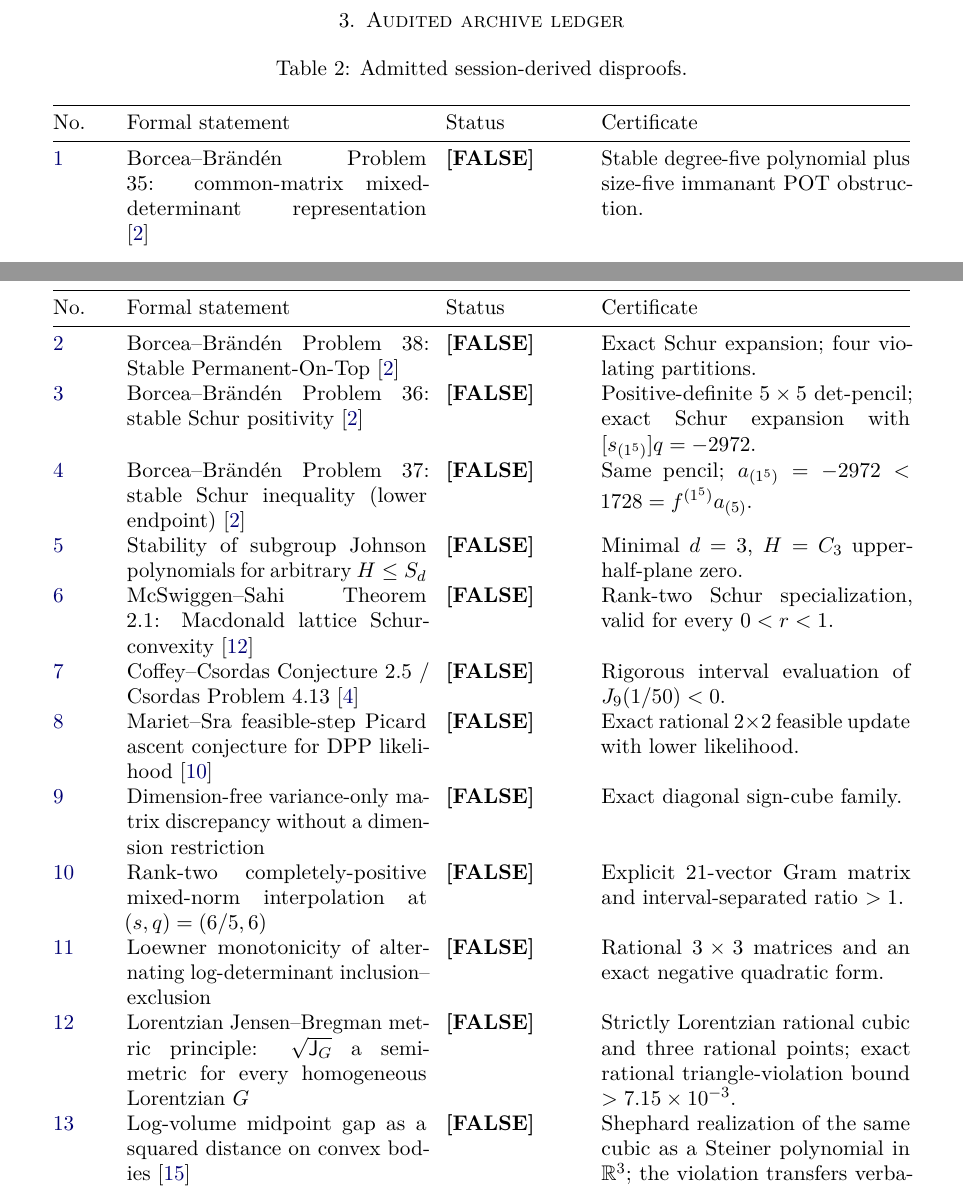
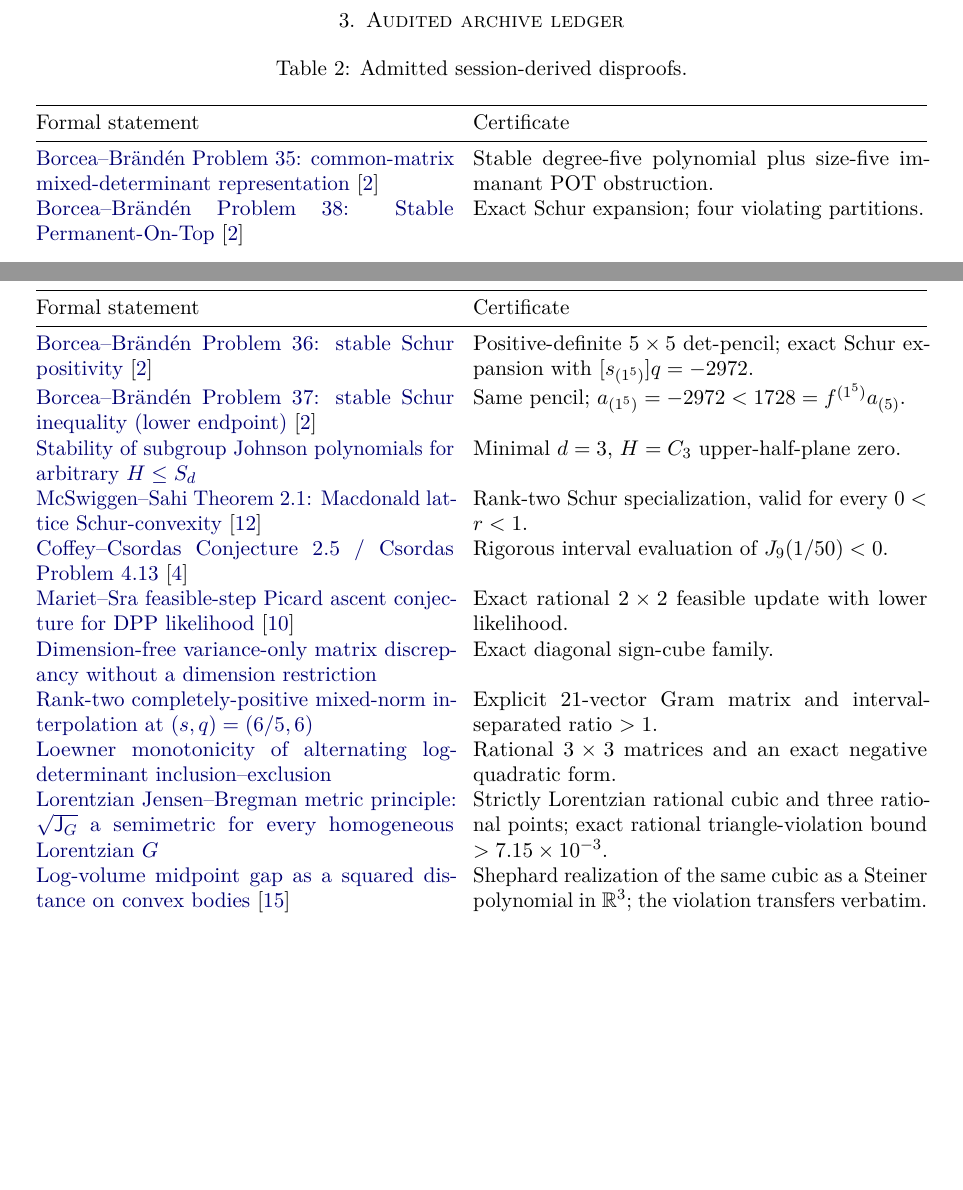
Before and after one commit to suvrit/count-ex-machina, a LaTeX paper (tex/main.tex, which reads tex/generated/ledger.tex): two parts of pages 2 and 3 of 14, joined at a grey line, cut so that both start at the same text, the shorter picture padded with empty space. Compiled offline with pdfLaTeX.

Commit message:
Drop the ledger's number and status columns
Both were redundant: only refuted cases enter the ledger, so the status
column was constant, and the number duplicated an ordering the per-case
sections already carry.  The number was also the row's hyperlink, so move
that onto the statement text.  hyperref does not nest, so a trailing
\cite is peeled off and placed after the link -- statement resolves to
its theorem, citation to the source.

```diff
--- a/tex/generated/ledger.tex
+++ b/tex/generated/ledger.tex
@@ -1,28 +1,28 @@
 % GENERATED by tools/build.py -- do not edit
 \section{Audited archive ledger}
 
-\begin{longtable}{@{}p{0.06\textwidth}p{0.33\textwidth}p{0.15\textwidth}p{0.34\textwidth}@{}}
+\begin{longtable}{@{}p{0.46\textwidth}p{0.50\textwidth}@{}}
 \caption{Admitted session-derived disproofs.}\label{tab:ledger}\\
 \toprule
-No. & Formal statement & Status & Certificate \\
+Formal statement & Certificate \\
 \midrule
 \endfirsthead
 \toprule
-No. & Formal statement & Status & Certificate \\
+Formal statement & Certificate \\
 \midrule
 \endhead
-\hyperref[thm:common-A]{1} & Borcea--Br\"and\'en Problem 35: common-matrix mixed-determinant representation \cite{AIMStableProblems} & \statusfalse & Stable degree-five polynomial plus size-five immanant POT obstruction.\\
-\hyperref[thm:pot]{2} & Borcea--Br\"and\'en Problem 38: Stable Permanent-On-Top \cite{AIMStableProblems} & \statusfalse & Exact Schur expansion; four violating partitions.\\
-\hyperref[thm:aim36]{3} & Borcea--Br\"and\'en Problem 36: stable Schur positivity \cite{AIMStableProblems} & \statusfalse & Positive-definite $5\times5$ det-pencil; exact Schur expansion with $[s_{(1^5)}]q=-2972$.\\
-\hyperref[thm:aim37]{4} & Borcea--Br\"and\'en Problem 37: stable Schur inequality (lower endpoint) \cite{AIMStableProblems} & \statusfalse & Same pencil; $a_{(1^5)}=-2972<1728=f^{(1^5)}a_{(5)}$.\\
-\hyperref[thm:subgroup]{5} & Stability of subgroup Johnson polynomials for arbitrary $H\le S_d$ & \statusfalse & Minimal $d=3$, $H=C_3$ upper-half-plane zero.\\
-\hyperref[thm:macdonald]{6} & McSwiggen--Sahi Theorem 2.1: Macdonald lattice Schur-convexity \cite{McSwiggenSahi2026} & \statusfalse & Rank-two Schur specialization, valid for every $0<r<1$.\\
-\hyperref[thm:theta]{7} & Coffey--Csordas Conjecture 2.5 / Csordas Problem 4.13 \cite{Csordas2014} & \statusfalse & Rigorous interval evaluation of $J_9(1/50)<0$.\\
-\hyperref[thm:dpp]{8} & Mariet--Sra feasible-step Picard ascent conjecture for DPP likelihood \cite{MarietSra2015} & \statusfalse & Exact rational $2\times2$ feasible update with lower likelihood.\\
-\hyperref[thm:discrepancy]{9} & Dimension-free variance-only matrix discrepancy without a dimension restriction & \statusfalse & Exact diagonal sign-cube family.\\
-\hyperref[thm:mixed]{10} & Rank-two completely-positive mixed-norm interpolation at $(s,q)=(6/5,6)$ & \statusfalse & Explicit 21-vector Gram matrix and interval-separated ratio $>1$.\\
-\hyperref[thm:logdet]{11} & Loewner monotonicity of alternating log-determinant inclusion--exclusion & \statusfalse & Rational $3\times3$ matrices and an exact negative quadratic form.\\
-\hyperref[thm:lorentzian]{12} & Lorentzian Jensen--Bregman metric principle: $\sqrt{\J_G}$ a semimetric for every homogeneous Lorentzian $G$ & \statusfalse & Strictly Lorentzian rational cubic and three rational points; exact rational triangle-violation bound $>7.15\times10^{-3}$.\\
-\hyperref[thm:volume-distance]{13} & Log-volume midpoint gap as a squared distance on convex bodies \cite{Shephard} & \statusfalse & Shephard realization of the same cubic as a Steiner polynomial in $\R^3$; the violation transfers verbatim.\\
+\hyperref[thm:common-A]{Borcea--Br\"and\'en Problem 35: common-matrix mixed-determinant representation} \cite{AIMStableProblems} & Stable degree-five polynomial plus size-five immanant POT obstruction.\\
+\hyperref[thm:pot]{Borcea--Br\"and\'en Problem 38: Stable Permanent-On-Top} \cite{AIMStableProblems} & Exact Schur expansion; four violating partitions.\\
+\hyperref[thm:aim36]{Borcea--Br\"and\'en Problem 36: stable Schur positivity} \cite{AIMStableProblems} & Positive-definite $5\times5$ det-pencil; exact Schur expansion with $[s_{(1^5)}]q=-2972$.\\
+\hyperref[thm:aim37]{Borcea--Br\"and\'en Problem 37: stable Schur inequality (lower endpoint)} \cite{AIMStableProblems} & Same pencil; $a_{(1^5)}=-2972<1728=f^{(1^5)}a_{(5)}$.\\
+\hyperref[thm:subgroup]{Stability of subgroup Johnson polynomials for arbitrary $H\le S_d$} & Minimal $d=3$, $H=C_3$ upper-half-plane zero.\\
+\hyperref[thm:macdonald]{McSwiggen--Sahi Theorem 2.1: Macdonald lattice Schur-convexity} \cite{McSwiggenSahi2026} & Rank-two Schur specialization, valid for every $0<r<1$.\\
+\hyperref[thm:theta]{Coffey--Csordas Conjecture 2.5 / Csordas Problem 4.13} \cite{Csordas2014} & Rigorous interval evaluation of $J_9(1/50)<0$.\\
+\hyperref[thm:dpp]{Mariet--Sra feasible-step Picard ascent conjecture for DPP likelihood} \cite{MarietSra2015} & Exact rational $2\times2$ feasible update with lower likelihood.\\
+\hyperref[thm:discrepancy]{Dimension-free variance-only matrix discrepancy without a dimension restriction} & Exact diagonal sign-cube family.\\
+\hyperref[thm:mixed]{Rank-two completely-positive mixed-norm interpolation at $(s,q)=(6/5,6)$} & Explicit 21-vector Gram matrix and interval-separated ratio $>1$.\\
+\hyperref[thm:logdet]{Loewner monotonicity of alternating log-determinant inclusion--exclusion} & Rational $3\times3$ matrices and an exact negative quadratic form.\\
+\hyperref[thm:lorentzian]{Lorentzian Jensen--Bregman metric principle: $\sqrt{\J_G}$ a semimetric for every homogeneous Lorentzian $G$} & Strictly Lorentzian rational cubic and three rational points; exact rational triangle-violation bound $>7.15\times10^{-3}$.\\
+\hyperref[thm:volume-distance]{Log-volume midpoint gap as a squared distance on convex bodies} \cite{Shephard} & Shephard realization of the same cubic as a Steiner polynomial in $\R^3$; the violation transfers verbatim.\\
 \bottomrule
 \end{longtable}
```
Also changed, not shown: 1 other file.
